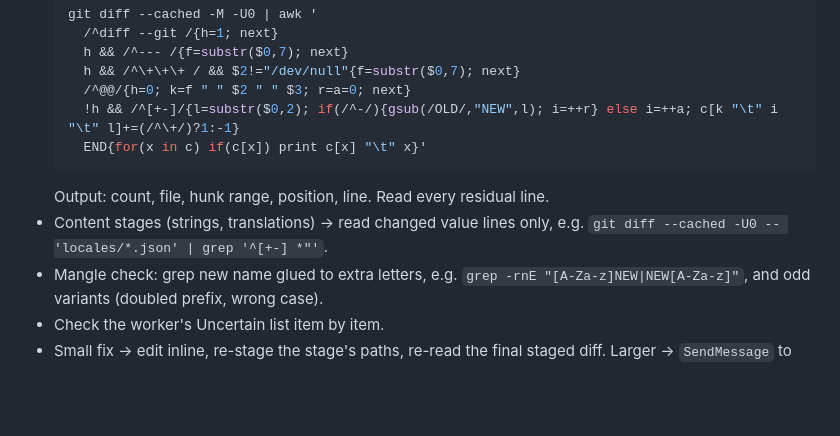
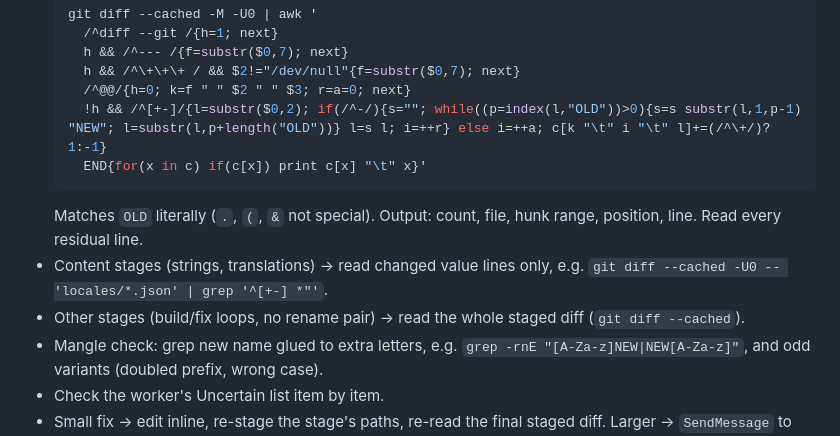
Before and after one commit to MithunWijayasiri/dotclaude, a Markdown page: skills/orchestrate/SKILL.md, the part around the change. GitHub-like rendering; blank space fills up the shorter version.

````diff
--- a/skills/orchestrate/SKILL.md
+++ b/skills/orchestrate/SKILL.md
@@ -53,11 +53,12 @@ Worker's own grep only checks old names → misses mangled new names (e.g. every
     h && /^--- /{f=substr($0,7); next}
     h && /^\+\+\+ / && $2!="/dev/null"{f=substr($0,7); next}
     /^@@/{h=0; k=f " " $2 " " $3; r=a=0; next}
-    !h && /^[+-]/{l=substr($0,2); if(/^-/){gsub(/OLD/,"NEW",l); i=++r} else i=++a; c[k "\t" i "\t" l]+=(/^\+/)?1:-1}
+    !h && /^[+-]/{l=substr($0,2); if(/^-/){s=""; while((p=index(l,"OLD"))>0){s=s substr(l,1,p-1) "NEW"; l=substr(l,p+length("OLD"))} l=s l; i=++r} else i=++a; c[k "\t" i "\t" l]+=(/^\+/)?1:-1}
     END{for(x in c) if(c[x]) print c[x] "\t" x}'
   ```
-  Output: count, file, hunk range, position, line. Read every residual line.
+  Matches `OLD` literally (`.`, `(`, `&` not special). Output: count, file, hunk range, position, line. Read every residual line.
 - Content stages (strings, translations) → read changed value lines only, e.g. `git diff --cached -U0 -- 'locales/*.json' | grep '^[+-] *"'`.
+- Other stages (build/fix loops, no rename pair) → read the whole staged diff (`git diff --cached`).
 - Mangle check: grep new name glued to extra letters, e.g. `grep -rnE "[A-Za-z]NEW|NEW[A-Za-z]"`, and odd variants (doubled prefix, wrong case).
 - Check the worker's Uncertain list item by item.
 - Small fix → edit inline, re-stage the stage's paths, re-read the final staged diff. Larger → `SendMessage` to same agent with the exact problem (keeps its context).
````
Also changed, not shown: skills/git-worktree/SKILL.md (+2 -2 lines), skills/readme-craft/SKILL.md (+1 -1 lines).
